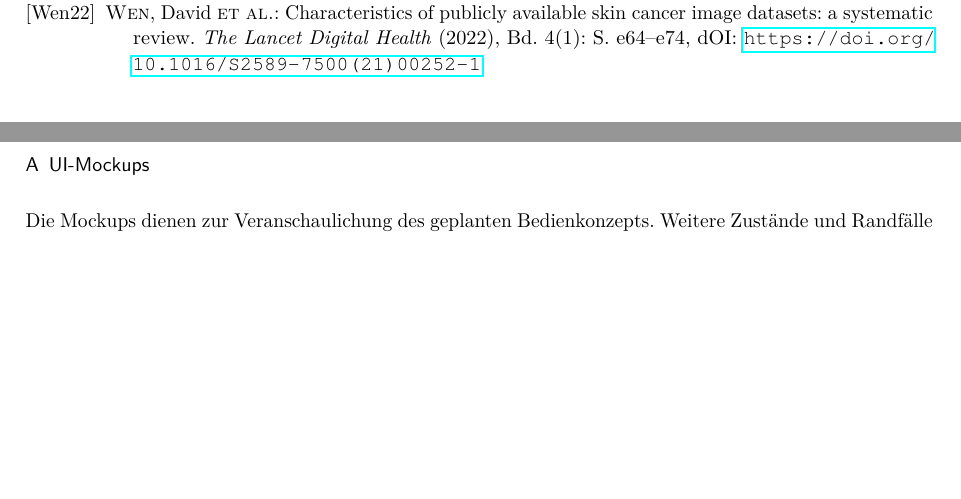
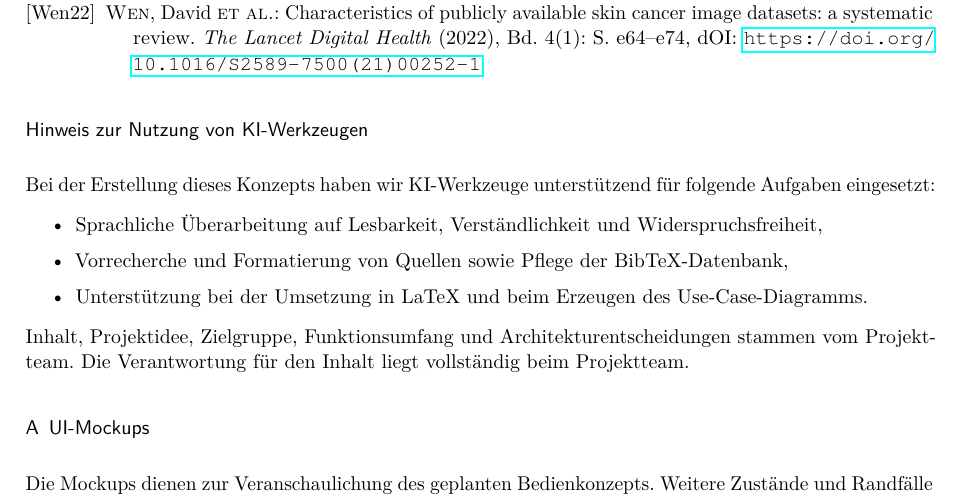
Before and after one commit to alexErh/mse-projekt, a LaTeX document (docs/konzept/latex/Konzept.tex, which reads docs/konzept/latex/content/KI_Hinweis.tex): two parts of pages 12 and 13 of 16 before the commit and part of page 12 of 15 after it, the two joined at a grey line, cut so that both start at the same text, the shorter picture padded with empty space. Compiled offline with pdfLaTeX.

Commit message:
ai notice

```diff
--- /dev/null
+++ b/docs/konzept/latex/content/KI_Hinweis.tex
@@ -0,0 +1,12 @@
+\section*{Hinweis zur Nutzung von KI-Werkzeugen}
+\addcontentsline{toc}{section}{Hinweis zur Nutzung von KI-Werkzeugen}
+
+Bei der Erstellung dieses Konzepts haben wir KI-Werkzeuge unterstützend für folgende Aufgaben eingesetzt:
+
+\begin{itemize}
+	\item Sprachliche Überarbeitung auf Lesbarkeit, Verständlichkeit und Widerspruchsfreiheit,
+	\item Vorrecherche und Formatierung von Quellen sowie Pflege der BibTeX-Datenbank,
+	\item Unterstützung bei der Umsetzung in LaTeX und beim Erzeugen des Use-Case-Diagramms.
+\end{itemize}
+
+Inhalt, Projektidee, Zielgruppe, Funktionsumfang und Architekturentscheidungen stammen vom Projektteam. Die Verantwortung für den Inhalt liegt vollständig beim Projektteam.
```
Also changed, not shown: docs/konzept/latex/Konzept.tex (+3 -1 lines), docs/konzept/latex/Konzept.pdf.
